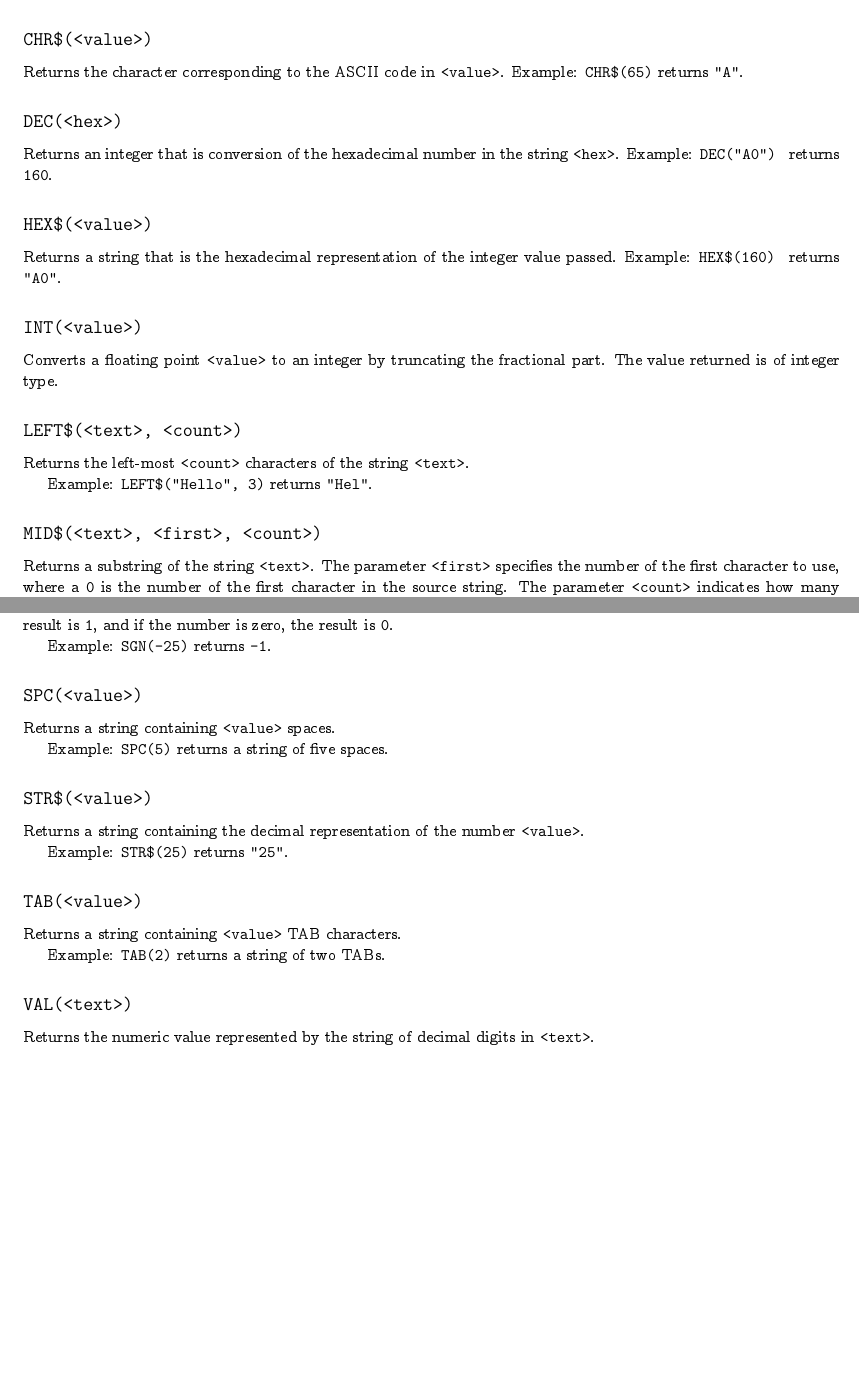
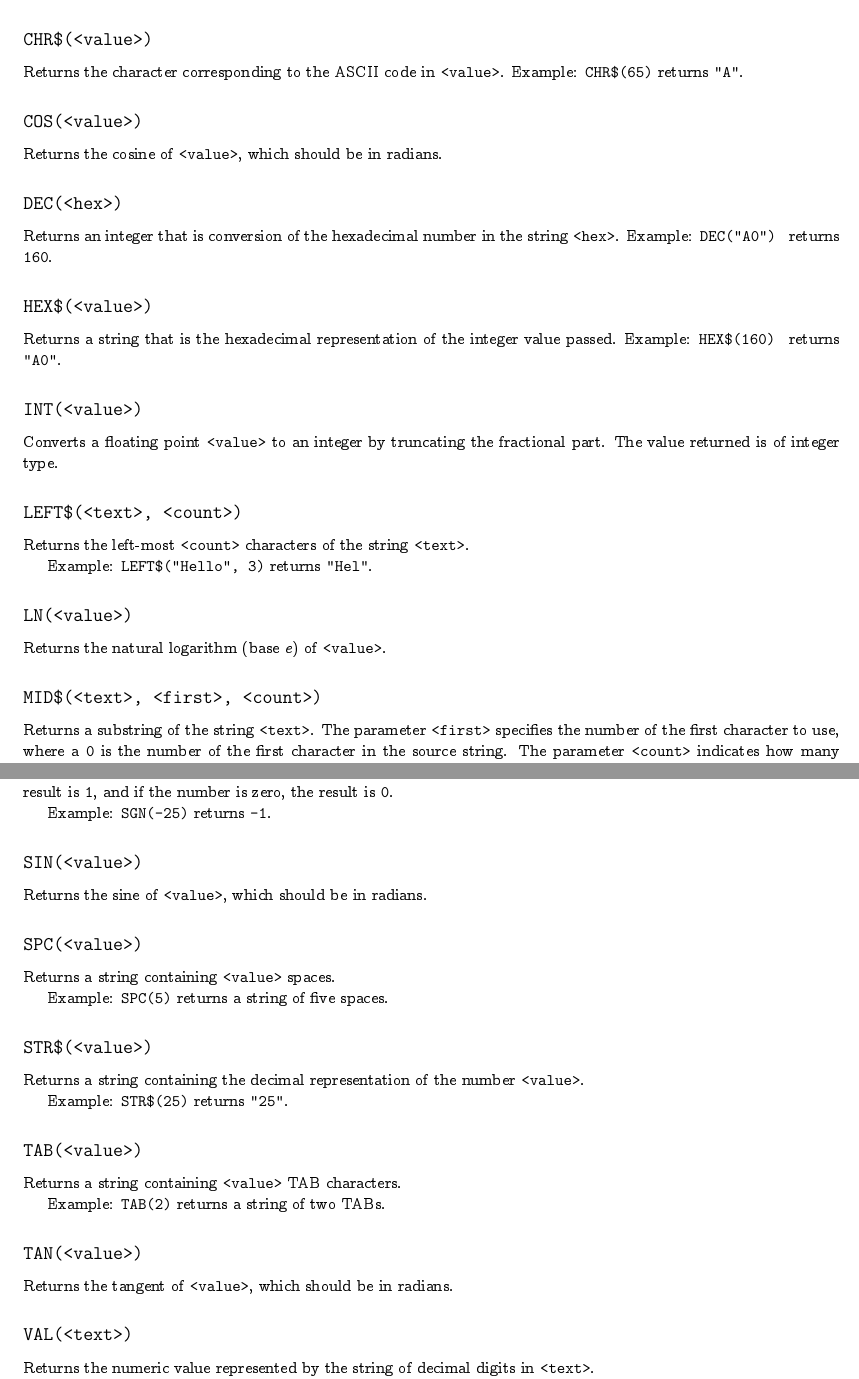
Before and after one commit to pweingar/BASIC816, a LaTeX document (docs/tex/basic816.tex): two parts of pages 8 and 9 of 16 before the commit and two parts of pages 8 and 9 of 17 after it, joined at a grey line, cut so that both start at the same text, the shorter picture padded with empty space. Compiled offline with pdfLaTeX.

Commit message:
Merged PR/28
Integrated rwiker's transcendental functions: SIN, COS, TAN, LN.

```diff
--- a/docs/tex/basic816.tex
+++ b/docs/tex/basic816.tex
@@ -374,6 +374,10 @@
     Returns the character corresponding to the ASCII code in \param{value}.
     Example: \verb+CHR$(65)+ returns \verb+"A"+.
 
+    \subsection*{\keyword{COS(\param{value})}}
+
+    Returns the cosine of \param{value}, which should be in radians.
+
     \subsection*{\keyword{DEC(\param{hex})}}
 
     Returns an integer that is conversion of the hexadecimal number in the string \param{hex}.
@@ -394,6 +398,10 @@
     Returns the left-most \param{count} characters of the string \param{text}.
 
     Example: \verb+LEFT$("Hello", 3)+ returns \verb+"Hel"+.
+
+    \subsection*{\keyword{LN(\param{value})}}
+
+    Returns the natural logarithm (base $e$) of \param{value}.
 
     \subsection*{\keyword{MID\$(\param{text}, \param{first}, \param{count})}}
 
@@ -441,6 +449,10 @@
 
     Example: \verb+SGN(-25)+ returns \verb+-1+.
 
+    \subsection*{\keyword{SIN(\param{value})}}
+
+    Returns the sine of \param{value}, which should be in radians.
+
     \subsection*{\keyword{SPC(\param{value})}}
 
     Returns a string containing \param{value} spaces.
@@ -458,6 +470,10 @@
     Returns a string containing \param{value} TAB characters.
 
     Example: \verb+TAB(2)+ returns a string of two TABs.
+
+    \subsection*{\keyword{TAN(\param{value})}}
+
+    Returns the tangent of \param{value}, which should be in radians.
 
     \subsection*{\keyword{VAL(\param{text})}}
 
```
Also changed, not shown: docs/tex/basic816.pdf, 3 other files.
